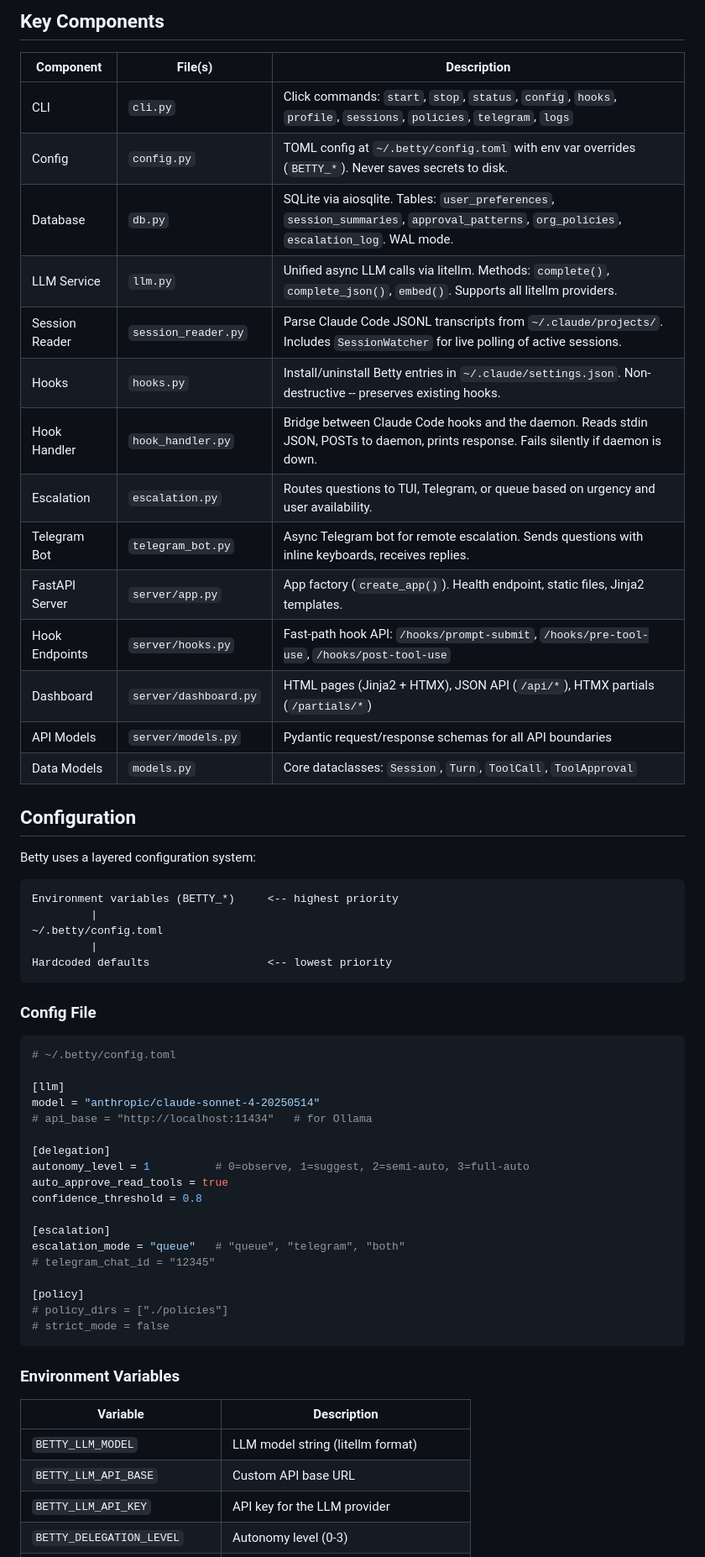
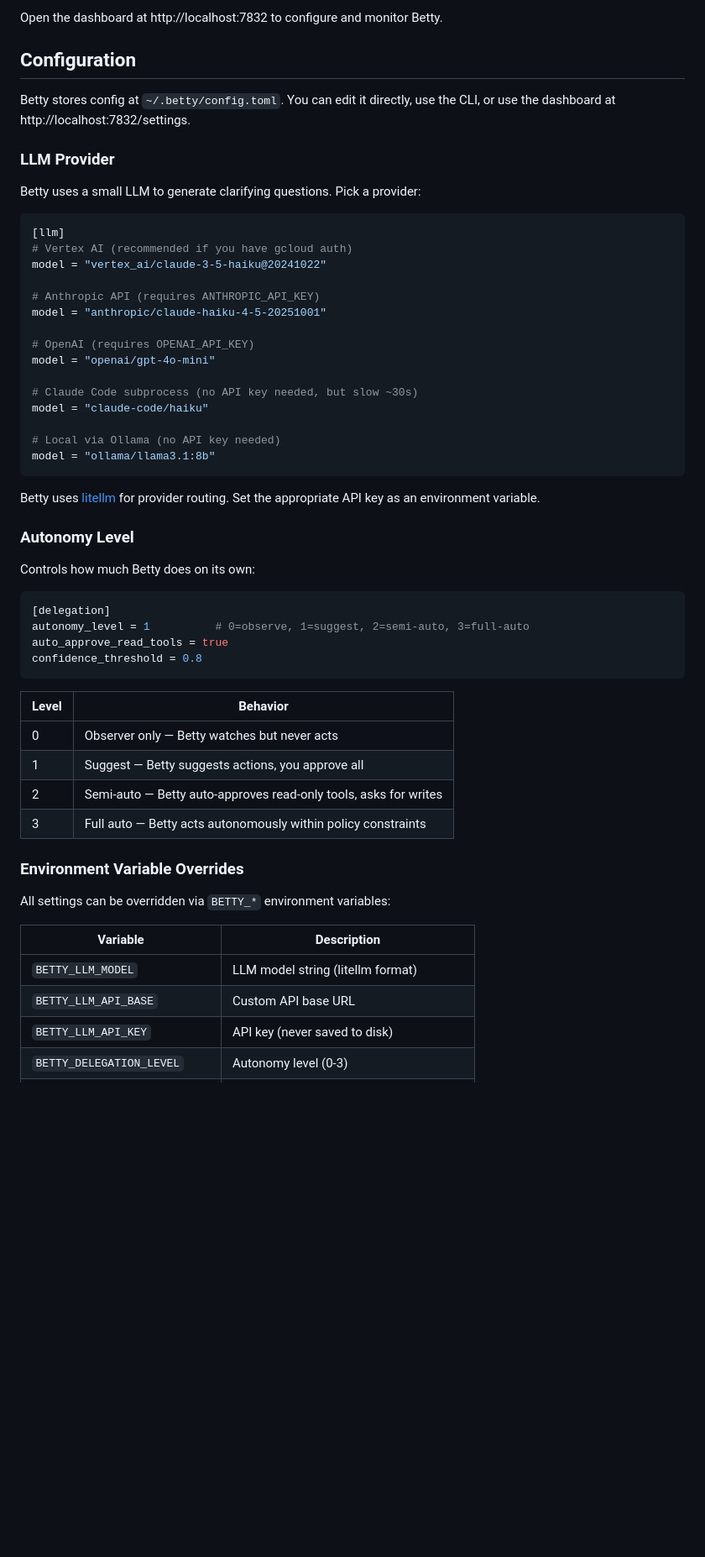
Before and after one commit to akashgit/betty-2, a Markdown page: README.md, the part around one of its changes. Shown at 84% size. Drawn GitHub-style; blank space fills up the shorter version.

````diff
--- a/README.md
+++ b/README.md
@@ -73,62 +52,58 @@ Claude Code                         Betty Daemon (:7832)
-## Key Components
-
-| Component | File(s) | Description |
-|-----------|---------|-------------|
-| CLI | `cli.py` | Click commands: `start`, `stop`, `status`, `config`, `hooks`, `profile`, `sessions`, `policies`, `telegram`, `logs` |
-| Config | `config.py` | TOML config at `~/.betty/config.toml` with env var overrides (`BETTY_*`). Never saves secrets to disk. |
-| Database | `db.py` | SQLite via aiosqlite. Tables: `user_preferences`, `session_summaries`, `approval_patterns`, `org_policies`, `escalation_log`. WAL mode. |
-| LLM Service | `llm.py` | Unified async LLM calls via litellm. Methods: `complete()`, `complete_json()`, `embed()`. Supports all litellm providers. |
-| Session Reader | `session_reader.py` | Parse Claude Code JSONL transcripts from `~/.claude/projects/`. Includes `SessionWatcher` for live polling of active sessions. |
-| Hooks | `hooks.py` | Install/uninstall Betty entries in `~/.claude/settings.json`. Non-destructive -- preserves existing hooks. |
-| Hook Handler | `hook_handler.py` | Bridge between Claude Code hooks and the daemon. Reads stdin JSON, POSTs to daemon, prints response. Fails silently if daemon is down. |
-| Escalation | `escalation.py` | Routes questions to TUI, Telegram, or queue based on urgency and user availability. |
-| Telegram Bot | `telegram_bot.py` | Async Telegram bot for remote escalation. Sends questions with inline keyboards, receives replies. |
-| FastAPI Server | `server/app.py` | App factory (`create_app()`). Health endpoint, static files, Jinja2 templates. |
-| Hook Endpoints | `server/hooks.py` | Fast-path hook API: `/hooks/prompt-submit`, `/hooks/pre-tool-use`, `/hooks/post-tool-use` |
-| Dashboard | `server/dashboard.py` | HTML pages (Jinja2 + HTMX), JSON API (`/api/*`), HTMX partials (`/partials/*`) |
-| API Models | `server/models.py` | Pydantic request/response schemas for all API boundaries |
-| Data Models | `models.py` | Core dataclasses: `Session`, `Turn`, `ToolCall`, `ToolApproval` |
+Open the dashboard at http://localhost:7832 to configure and monitor Betty.
 
 ## Configuration
 
-Betty uses a layered configuration system:
+Betty stores config at `~/.betty/config.toml`. You can edit it directly, use the CLI, or use the dashboard at http://localhost:7832/settings.
 
-```
-Environment variables (BETTY_*)     <-- highest priority
-         |
-~/.betty/config.toml
-         |
-Hardcoded defaults                  <-- lowest priority
+### LLM Provider
+
+Betty uses a small LLM to generate clarifying questions. Pick a provider:
+
+```toml
+[llm]
+# Vertex AI (recommended if you have gcloud auth)
+model = "vertex_ai/claude-3-5-haiku@20241022"
+
+# Anthropic API (requires ANTHROPIC_API_KEY)
+model = "anthropic/claude-haiku-4-5-20251001"
+
+# OpenAI (requires OPENAI_API_KEY)
+model = "openai/gpt-4o-mini"
+
+# Claude Code subprocess (no API key needed, but slow ~30s)
+model = "claude-code/haiku"
+
+# Local via Ollama (no API key needed)
+model = "ollama/llama3.1:8b"
 ```
 
-### Config File
+Betty uses [litellm](https://github.com/BerriAI/litellm) for provider routing. Set the appropriate API key as an environment variable.
+
+### Autonomy Level
+
+Controls how much Betty does on its own:
 
 ```toml
-# ~/.betty/config.toml
-
-[llm]
-model = "anthropic/claude-sonnet-4-20250514"
-# api_base = "http://localhost:11434"   # for Ollama
-
 [delegation]
 autonomy_level = 1          # 0=observe, 1=suggest, 2=semi-auto, 3=full-auto
 auto_approve_read_tools = true
 confidence_threshold = 0.8
-
-[escalation]
-escalation_mode = "queue"   # "queue", "telegram", "both"
-# telegram_chat_id = "12345"
-
-[policy]
-# policy_dirs = ["./policies"]
-# strict_mode = false
 ```
 
-### Environment Variables
+| Level | Behavior |
+|-------|----------|
+| 0 | Observer only — Betty watches but never acts |
+| 1 | Suggest — Betty suggests actions, you approve all |
+| 2 | Semi-auto — Betty auto-approves read-only tools, asks for writes |
+| 3 | Full auto — Betty acts autonomously within policy constraints |
+
+### Environment Variable Overrides
+
+All settings can be overridden via `BETTY_*` environment variables:
 
 | Variable | Description |
 |----------|-------------|
 | `BETTY_LLM_MODEL` | LLM model string (litellm format) |
 | `BETTY_LLM_API_BASE` | Custom API base URL |
-| `BETTY_LLM_API_KEY` | API key for the LLM provider |
+| `BETTY_LLM_API_KEY` | API key (never saved to disk) |
 | `BETTY_DELEGATION_LEVEL` | Autonomy level (0-3) |
````
Also changed, not shown: other parts of README.md (+148 -101 lines).
